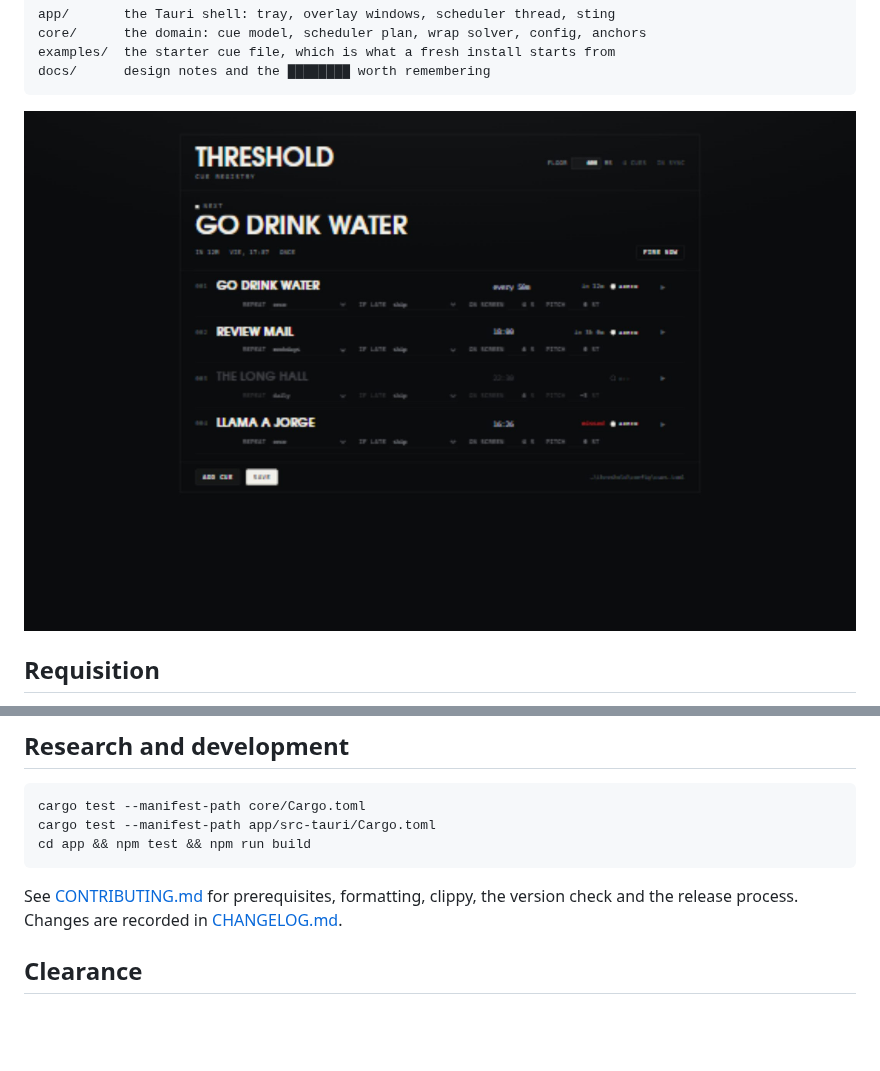
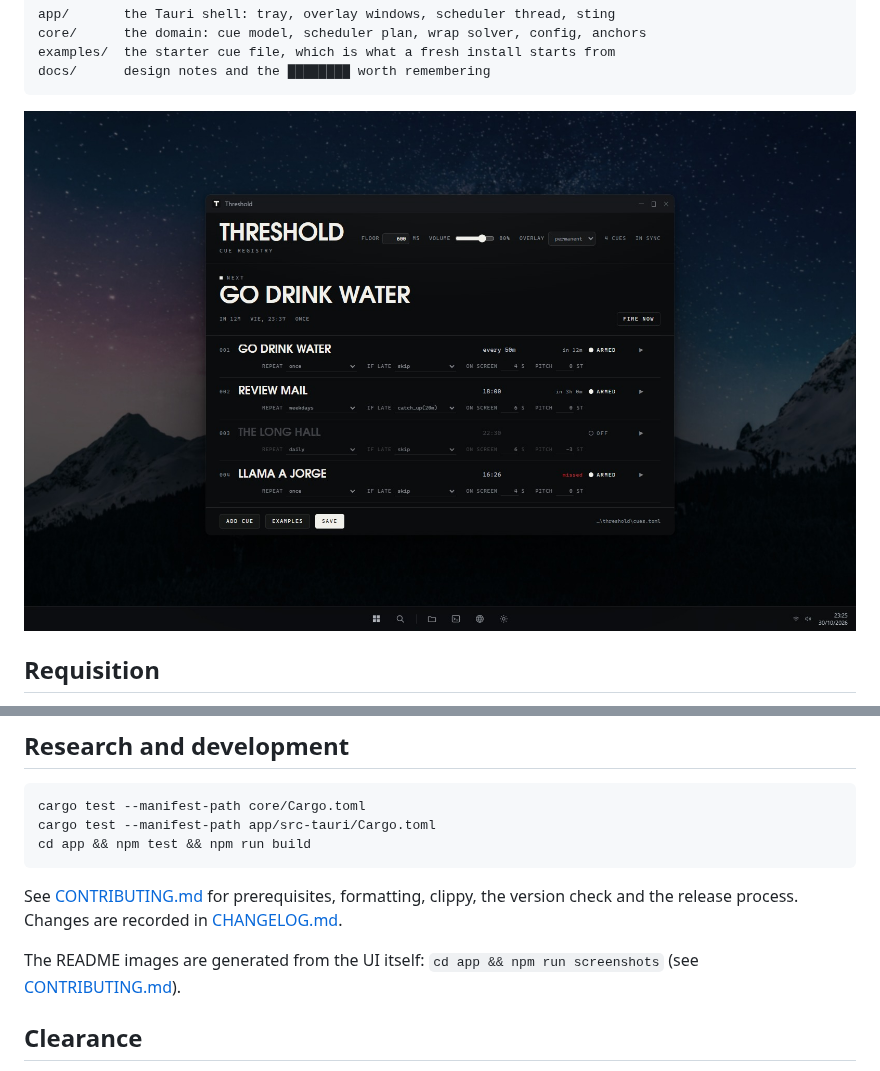
Before and after one commit to mconcepcionb/threshold, a Markdown page: README.md, 2 parts joined by grey strips. Drawn GitHub-style; pictures changed too: docs/screenshots/settings.jpg; blank space fills up the shorter version.

```diff
--- a/README.md
+++ b/README.md
@@ -269,6 +269,9 @@ See [CONTRIBUTING.md](./CONTRIBUTING.md) for prerequisites, formatting, clippy,
 the version check and the release process. Changes are recorded in
 [CHANGELOG.md](./CHANGELOG.md).
 
+The README images are generated from the UI itself: `cd app && npm run
+screenshots` (see [CONTRIBUTING.md](./CONTRIBUTING.md#screenshots)).
+
 ## Clearance
 
 MIT — see [LICENSE](./LICENSE). Bundled type: TeX Gyre Adventor, GUST Font
```
Also changed, not shown: other parts of README.md (+1 -1 lines), CHANGELOG.md (+11 -0 lines), CONTRIBUTING.md (+24 -0 lines), docs/screenshots/card.jpg, 7 other files.
